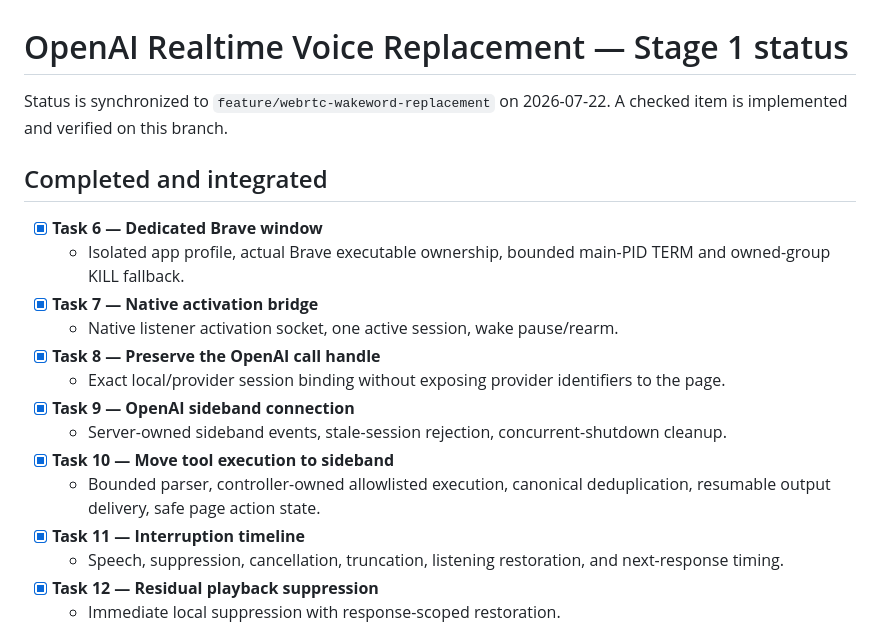
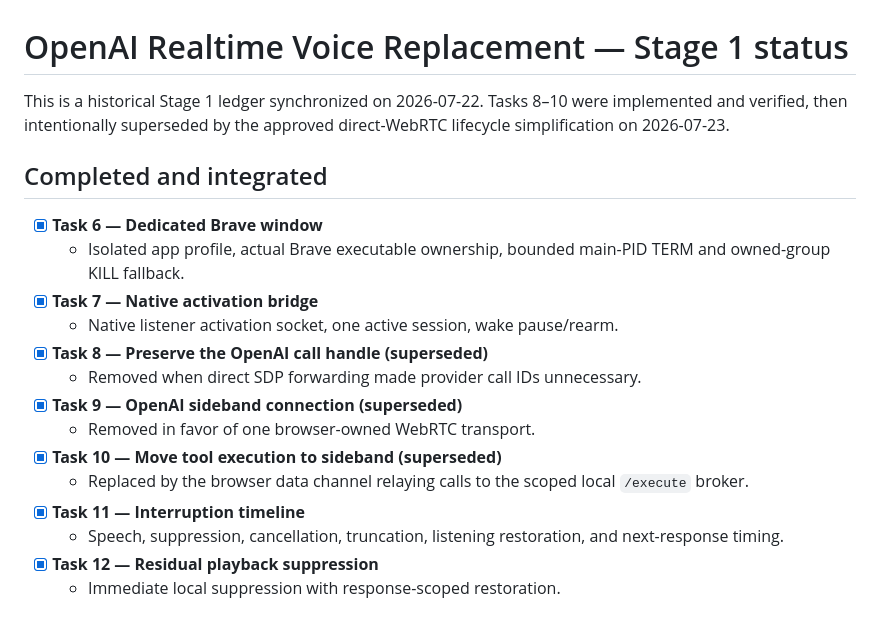
Before and after one commit to H-Ali13381/okay-hermes-realtime, a Markdown page: docs/remaining-tasks.md, the part around the change. GitHub-like rendering.

Commit message:
docs: mark sideband tasks superseded

```diff
--- a/docs/remaining-tasks.md
+++ b/docs/remaining-tasks.md
@@ -1,6 +1,6 @@
 # OpenAI Realtime Voice Replacement — Stage 1 status
 
-Status is synchronized to `feature/webrtc-wakeword-replacement` on 2026-07-22. A checked item is implemented and verified on this branch.
+This is a historical Stage 1 ledger synchronized on 2026-07-22. Tasks 8–10 were implemented and verified, then intentionally superseded by the approved direct-WebRTC lifecycle simplification on 2026-07-23.
 
 ## Completed and integrated
 
@@ -8,12 +8,12 @@ Status is synchronized to `feature/webrtc-wakeword-replacement` on 2026-07-22. A
   - Isolated app profile, actual Brave executable ownership, bounded main-PID TERM and owned-group KILL fallback.
 - [x] **Task 7 — Native activation bridge**
   - Native listener activation socket, one active session, wake pause/rearm.
-- [x] **Task 8 — Preserve the OpenAI call handle**
-  - Exact local/provider session binding without exposing provider identifiers to the page.
-- [x] **Task 9 — OpenAI sideband connection**
-  - Server-owned sideband events, stale-session rejection, concurrent-shutdown cleanup.
-- [x] **Task 10 — Move tool execution to sideband**
-  - Bounded parser, controller-owned allowlisted execution, canonical deduplication, resumable output delivery, safe page action state.
+- [x] **Task 8 — Preserve the OpenAI call handle (superseded)**
+  - Removed when direct SDP forwarding made provider call IDs unnecessary.
+- [x] **Task 9 — OpenAI sideband connection (superseded)**
+  - Removed in favor of one browser-owned WebRTC transport.
+- [x] **Task 10 — Move tool execution to sideband (superseded)**
+  - Replaced by the browser data channel relaying calls to the scoped local `/execute` broker.
 - [x] **Task 11 — Interruption timeline**
   - Speech, suppression, cancellation, truncation, listening restoration, and next-response timing.
 - [x] **Task 12 — Residual playback suppression**
```
